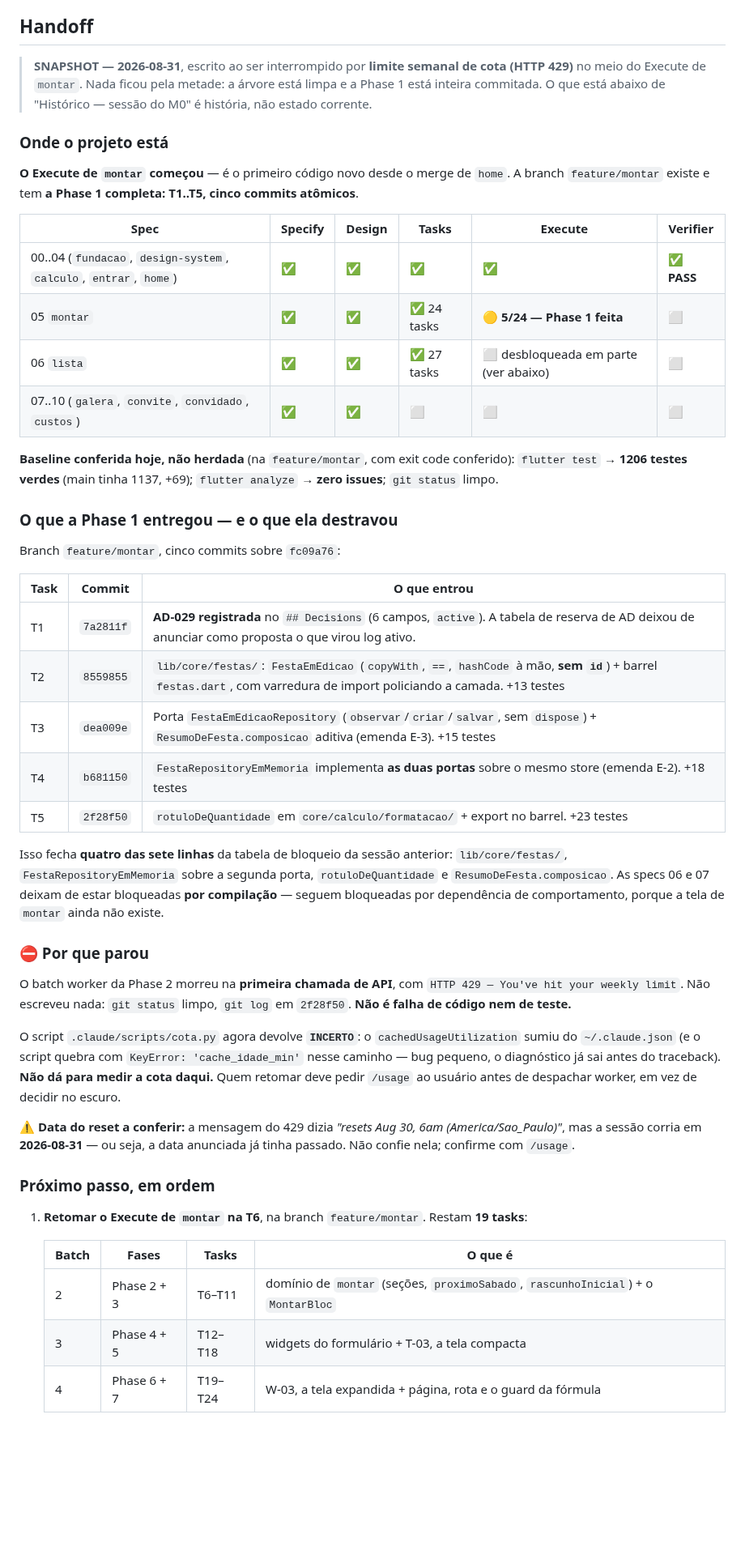
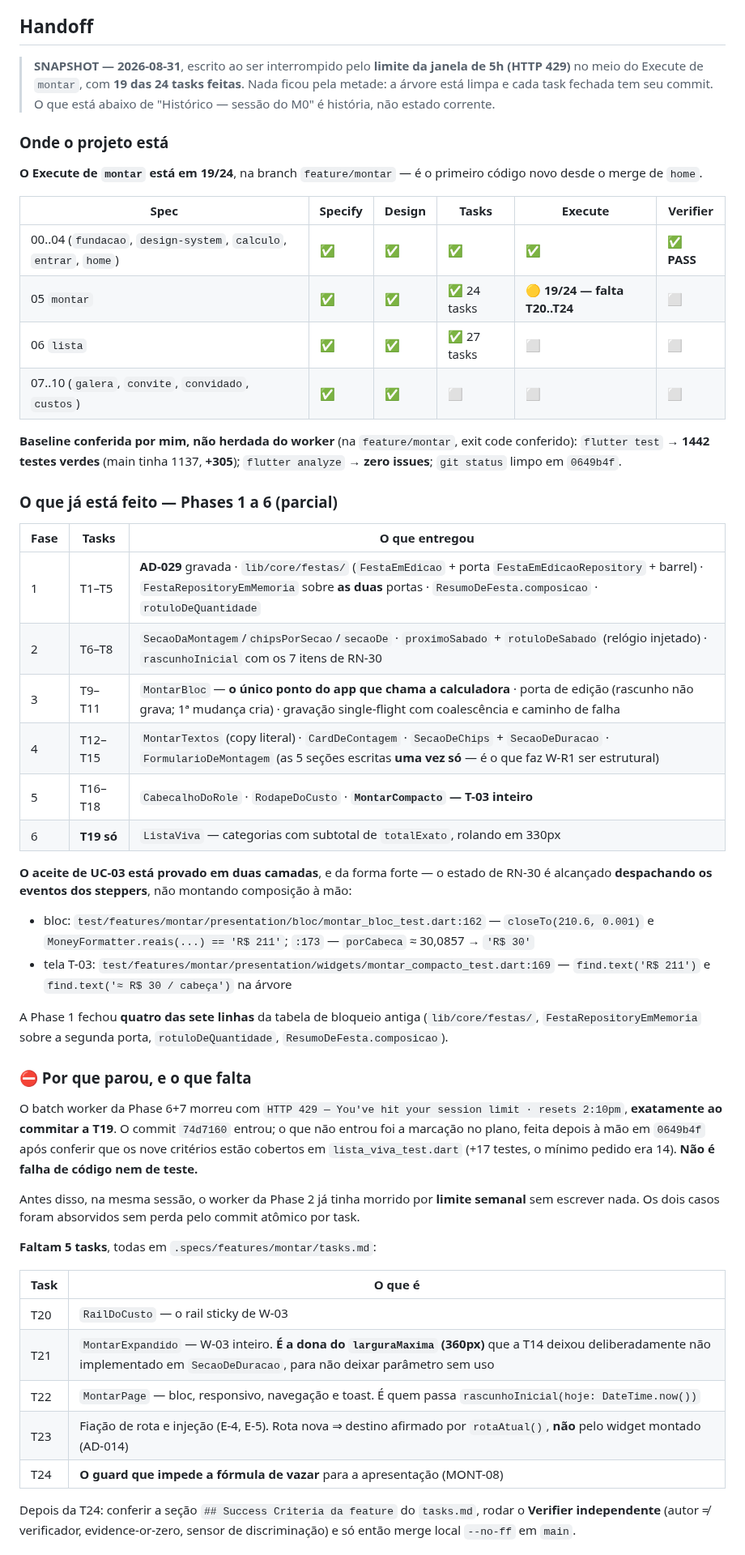
Before and after one commit to danilolucari/bora, a Markdown page: .specs/STATE.md, the part around one of its changes. Shown at 81% size. Drawn GitHub-style; blank space fills up the shorter version.

```diff
--- a/.specs/STATE.md
+++ b/.specs/STATE.md
@@ -266,65 +266,68 @@ CVD-31 AC7 manda. Entram no corpo da AD-033.
 
 ## Handoff
 
-> **SNAPSHOT — 2026-08-31**, escrito ao ser interrompido por **limite semanal de cota (HTTP 429)**
-> no meio do Execute de `montar`. Nada ficou pela metade: a árvore está limpa e a Phase 1 está
-> inteira commitada. O que está abaixo de "Histórico — sessão do M0" é história, não estado corrente.
+> **SNAPSHOT — 2026-08-31**, escrito ao ser interrompido pelo **limite da janela de 5h (HTTP 429)**
+> no meio do Execute de `montar`, com **19 das 24 tasks feitas**. Nada ficou pela metade: a árvore
+> está limpa e cada task fechada tem seu commit. O que está abaixo de "Histórico — sessão do M0" é
+> história, não estado corrente.
 
 ### Onde o projeto está
 
-**O Execute de `montar` começou** — é o primeiro código novo desde o merge de `home`. A branch
-`feature/montar` existe e tem **a Phase 1 completa: T1..T5, cinco commits atômicos**.
+**O Execute de `montar` está em 19/24**, na branch `feature/montar` — é o primeiro código novo desde
+o merge de `home`.
 
 | Spec | Specify | Design | Tasks | Execute | Verifier |
 |---|---|---|---|---|---|
 | 00..04 (`fundacao`, `design-system`, `calculo`, `entrar`, `home`) | ✅ | ✅ | ✅ | ✅ | ✅ **PASS** |
-| 05 `montar` | ✅ | ✅ | ✅ 24 tasks | 🟡 **5/24 — Phase 1 feita** | ⬜ |
-| 06 `lista` | ✅ | ✅ | ✅ 27 tasks | ⬜ desbloqueada em parte (ver abaixo) | ⬜ |
+| 05 `montar` | ✅ | ✅ | ✅ 24 tasks | 🟡 **19/24 — falta T20..T24** | ⬜ |
+| 06 `lista` | ✅ | ✅ | ✅ 27 tasks | ⬜ | ⬜ |
 | 07..10 (`galera`, `convite`, `convidado`, `custos`) | ✅ | ✅ | ⬜ | ⬜ | ⬜ |
 
-**Baseline conferida hoje, não herdada** (na `feature/montar`, com exit code conferido):
-`flutter test` → **1206 testes verdes** (main tinha 1137, +69); `flutter analyze` → **zero issues**;
-`git status` limpo.
+**Baseline conferida por mim, não herdada do worker** (na `feature/montar`, exit code conferido):
+`flutter test` → **1442 testes verdes** (main tinha 1137, **+305**); `flutter analyze` → **zero
+issues**; `git status` limpo em `0649b4f`.
 
-### O que a Phase 1 entregou — e o que ela destravou
+### O que já está feito — Phases 1 a 6 (parcial)
 
-Branch `feature/montar`, cinco commits sobre `fc09a76`:
+| Fase | Tasks | O que entregou |
+|---|---|---|
+| 1 | T1–T5 | **AD-029** gravada · `lib/core/festas/` (`FestaEmEdicao` + porta `FestaEmEdicaoRepository` + barrel) · `FestaRepositoryEmMemoria` sobre **as duas** portas · `ResumoDeFesta.composicao` · `rotuloDeQuantidade` |
+| 2 | T6–T8 | `SecaoDaMontagem`/`chipsPorSecao`/`secaoDe` · `proximoSabado` + `rotuloDeSabado` (relógio injetado) · `rascunhoInicial` com os 7 itens de RN-30 |
+| 3 | T9–T11 | `MontarBloc` — **o único ponto do app que chama a calculadora** · porta de edição (rascunho não grava; 1ª mudança cria) · gravação single-flight com coalescência e caminho de falha |
+| 4 | T12–T15 | `MontarTextos` (copy literal) · `CardDeContagem` · `SecaoDeChips` + `SecaoDeDuracao` · `FormularioDeMontagem` (as 5 seções escritas **uma vez só** — é o que faz W-R1 ser estrutural) |
+| 5 | T16–T18 | `CabecalhoDoRole` · `RodapeDoCusto` · **`MontarCompacto` — T-03 inteiro** |
+| 6 | **T19 só** | `ListaViva` — categorias com subtotal de `totalExato`, rolando em 330px |
 
-| Task | Commit | O que entrou |
-|---|---|---|
-| T1 | `7a2811f` | **AD-029 registrada** no `## Decisions` (6 campos, `active`). A tabela de reserva de AD deixou de anunciar como proposta o que virou log ativo. |
-| T2 | `8559855` | `lib/core/festas/`: `FestaEmEdicao` (`copyWith`, `==`, `hashCode` à mão, **sem `id`**) + barrel `festas.dart`, com varredura de import policiando a camada. +13 testes |
-| T3 | `dea009e` | Porta `FestaEmEdicaoRepository` (`observar`/`criar`/`salvar`, sem `dispose`) + `ResumoDeFesta.composicao` aditiva (emenda E-3). +15 testes |
-| T4 | `b681150` | `FestaRepositoryEmMemoria` implementa **as duas portas** sobre o mesmo store (emenda E-2). +18 testes |
-| T5 | `2f28f50` | `rotuloDeQuantidade` em `core/calculo/formatacao/` + export no barrel. +23 testes |
+**O aceite de UC-03 está provado em duas camadas**, e da forma forte — o estado de RN-30 é alcançado
+**despachando os eventos dos steppers**, não montando composição à mão:
 
-Isso fecha **quatro das sete linhas** da tabela de bloqueio da sessão anterior: `lib/core/festas/`,
-`FestaRepositoryEmMemoria` sobre a segunda porta, `rotuloDeQuantidade` e `ResumoDeFesta.composicao`.
-As specs 06 e 07 deixam de estar bloqueadas **por compilação** — seguem bloqueadas por dependência
-de comportamento, porque a tela de `montar` ainda não existe.
+- bloc: `test/features/montar/presentation/bloc/montar_bloc_test.dart:162` — `closeTo(210.6, 0.001)` e `MoneyFormatter.reais(...) == 'R$ 211'`; `:173` — `porCabeca` ≈ 30,0857 → `'R$ 30'`
+- tela T-03: `test/features/montar/presentation/widgets/montar_compacto_test.dart:169` — `find.text('R$ 211')` e `find.text('≈ R$ 30 / cabeça')` na árvore
 
-### ⛔ Por que parou
+A Phase 1 fechou **quatro das sete linhas** da tabela de bloqueio antiga (`lib/core/festas/`,
+`FestaRepositoryEmMemoria` sobre a segunda porta, `rotuloDeQuantidade`, `ResumoDeFesta.composicao`).
 
-O batch worker da Phase 2 morreu na **primeira chamada de API**, com
-`HTTP 429 — You've hit your weekly limit`. Não escreveu nada: `git status` limpo, `git log` em
-`2f28f50`. **Não é falha de código nem de teste.**
+### ⛔ Por que parou, e o que falta
 
-O script `.claude/scripts/cota.py` agora devolve **`INCERTO`**: o `cachedUsageUtilization` sumiu do
-`~/.claude.json` (e o script quebra com `KeyError: 'cache_idade_min'` nesse caminho — bug pequeno,
-o diagnóstico já sai antes do traceback). **Não dá para medir a cota daqui.** Quem retomar deve
-pedir `/usage` ao usuário antes de despachar worker, em vez de decidir no escuro.
+O batch worker da Phase 6+7 morreu com `HTTP 429 — You've hit your session limit · resets 2:10pm`,
+**exatamente ao commitar a T19**. O commit `74d7160` entrou; o que não entrou foi a marcação no
+plano, feita depois à mão em `0649b4f` após conferir que os nove critérios estão cobertos em
+`lista_viva_test.dart` (+17 testes, o mínimo pedido era 14). **Não é falha de código nem de teste.**
 
-⚠️ **Data do reset a conferir:** a mensagem do 429 dizia *"resets Aug 30, 6am (America/Sao_Paulo)"*,
-mas a sessão corria em **2026-08-31** — ou seja, a data anunciada já tinha passado. Não confie nela;
-confirme com `/usage`.
+Antes disso, na mesma sessão, o worker da Phase 2 já tinha morrido por **limite semanal** sem
+escrever nada. Os dois casos foram absorvidos sem perda pelo commit atômico por task.
 
-### Próximo passo, em ordem
+**Faltam 5 tasks**, todas em `.specs/features/montar/tasks.md`:
 
-1. **Retomar o Execute de `montar` na T6**, na branch `feature/montar`. Restam **19 tasks**:
+| Task | O que é |
+|---|---|
+| T20 | `RailDoCusto` — o rail sticky de W-03 |
+| T21 | `MontarExpandido` — W-03 inteiro. **É a dona do `larguraMaxima` (360px)** que a T14 deixou deliberadamente não implementado em `SecaoDeDuracao`, para não deixar parâmetro sem uso |
+| T22 | `MontarPage` — bloc, responsivo, navegação e toast. É quem passa `rascunhoInicial(hoje: DateTime.now())` |
+| T23 | Fiação de rota e injeção (E-4, E-5). Rota nova ⇒ destino afirmado por `rotaAtual()`, **não** pelo widget montado (AD-014) |
+| T24 | **O guard que impede a fórmula de vazar** para a apresentação (MONT-08) |
 
-   | Batch | Fases | Tasks | O que é |
-   |---|---|---|---|
-   | 2 | Phase 2 + 3 | T6–T11 | domínio de `montar` (seções, `proximoSabado`, `rascunhoInicial`) + o `MontarBloc` |
-   | 3 | Phase 4 + 5 | T12–T18 | widgets do formulário + T-03, a tela compacta |
-   | 4 | Phase 6 + 7 | T19–T24 | W-03, a tela expandida + página, rota e o guard da fórmula |
+Depois da T24: conferir a seção `## Success Criteria da feature` do `tasks.md`, rodar o **Verifier
+independente** (autor ≠ verificador, evidence-or-zero, sensor de discriminação) e só então merge
+local `--no-ff` em `main`.
 
```
Also changed, not shown: other parts of .specs/STATE.md (+56 -48 lines).
